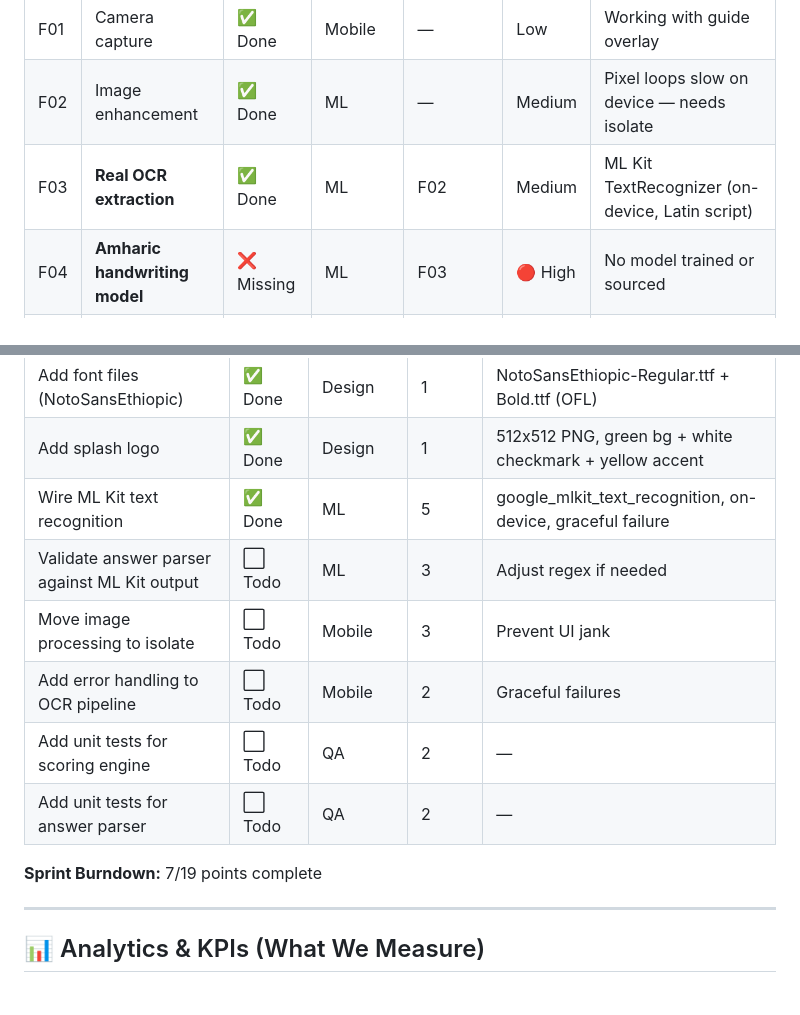
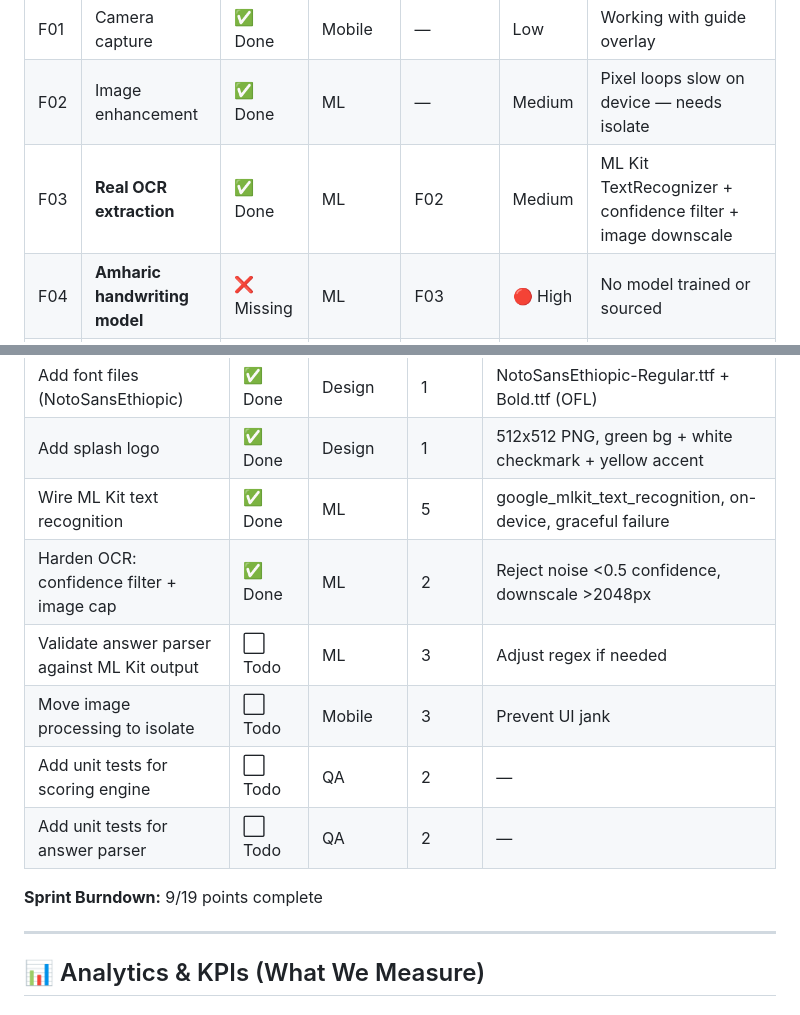
Before and after one commit to Mayademe1020/ethiograde, a Markdown page: PROJECT_STATE.md, 2 parts joined by grey strips. Rendered like a GitHub page.

```diff
--- a/PROJECT_STATE.md
+++ b/PROJECT_STATE.md
@@ -41,7 +41,7 @@
 |---|---------|--------|-------|------------|------|-------|
 | F01 | Camera capture | ✅ Done | Mobile | — | Low | Working with guide overlay |
 | F02 | Image enhancement | ✅ Done | ML | — | Medium | Pixel loops slow on device — needs isolate |
-| F03 | **Real OCR extraction** | ✅ Done | ML | F02 | Medium | ML Kit TextRecognizer (on-device, Latin script) |
+| F03 | **Real OCR extraction** | ✅ Done | ML | F02 | Medium | ML Kit TextRecognizer + confidence filter + image downscale |
 | F04 | **Amharic handwriting model** | ❌ Missing | ML | F03 | 🔴 High | No model trained or sourced |
 | F05 | Answer parsing (EN+AM) | ✅ Done | ML | F03 | Medium | Regex works, needs validation against real OCR |
 | F06 | Scoring engine | ✅ Done | Backend | F05 | Low | MoE, international, university scales |
@@ -96,13 +96,13 @@
 | Add font files (NotoSansEthiopic) | ✅ Done | Design | 1 | NotoSansEthiopic-Regular.ttf + Bold.ttf (OFL) |
 | Add splash logo | ✅ Done | Design | 1 | 512x512 PNG, green bg + white checkmark + yellow accent |
 | Wire ML Kit text recognition | ✅ Done | ML | 5 | google_mlkit_text_recognition, on-device, graceful failure |
+| Harden OCR: confidence filter + image cap | ✅ Done | ML | 2 | Reject noise <0.5 confidence, downscale >2048px |
 | Validate answer parser against ML Kit output | ⬜ Todo | ML | 3 | Adjust regex if needed |
 | Move image processing to isolate | ⬜ Todo | Mobile | 3 | Prevent UI jank |
-| Add error handling to OCR pipeline | ⬜ Todo | Mobile | 2 | Graceful failures |
 | Add unit tests for scoring engine | ⬜ Todo | QA | 2 | — |
 | Add unit tests for answer parser | ⬜ Todo | QA | 2 | — |
 
-**Sprint Burndown:** 7/19 points complete
+**Sprint Burndown:** 9/19 points complete
 
 ---
 
```
Also changed, not shown: CHANGELOG.md (+6 -1 lines).
